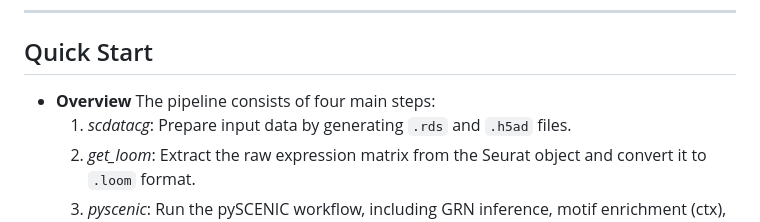
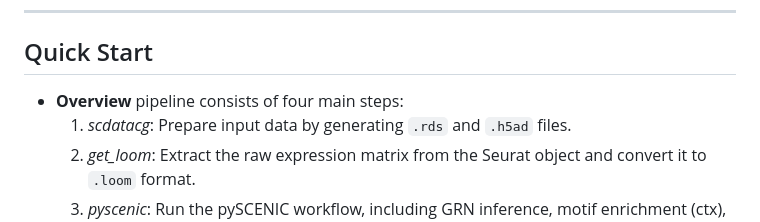
Before and after one commit to ydgenomics/Scripts, a Markdown page: GRN-pySCENIC/wdl/wdl.md, the part around one of its changes. GitHub-like rendering.

Commit message:
update wdl md

```diff
--- a/GRN-pySCENIC/wdl/wdl.md
+++ b/GRN-pySCENIC/wdl/wdl.md
@@ -13,8 +13,7 @@
 ---
 
 ## Quick Start
-  - **Overview**
-    The pipeline consists of four main steps:
+  - **Overview** pipeline consists of four main steps:
     1. *scdatacg*: Prepare input data by generating `.rds` and `.h5ad` files.
     2. *get_loom*: Extract the raw expression matrix from the Seurat object and convert it to `.loom` format.
     3. *pyscenic*: Run the pySCENIC workflow, including GRN inference, motif enrichment (ctx), and regulon activity scoring (AUCell).
```
Also changed, not shown: other parts of GRN-pySCENIC/wdl/wdl.md (+1 -1 lines).
